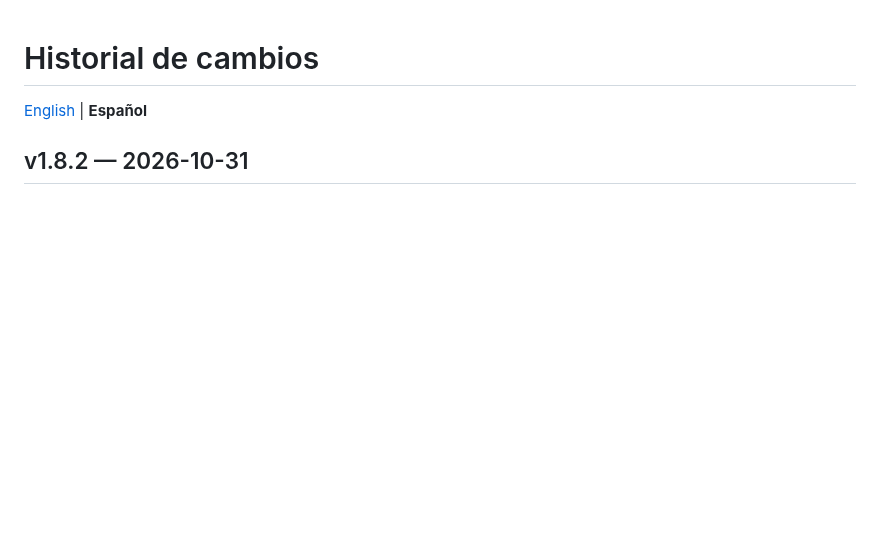
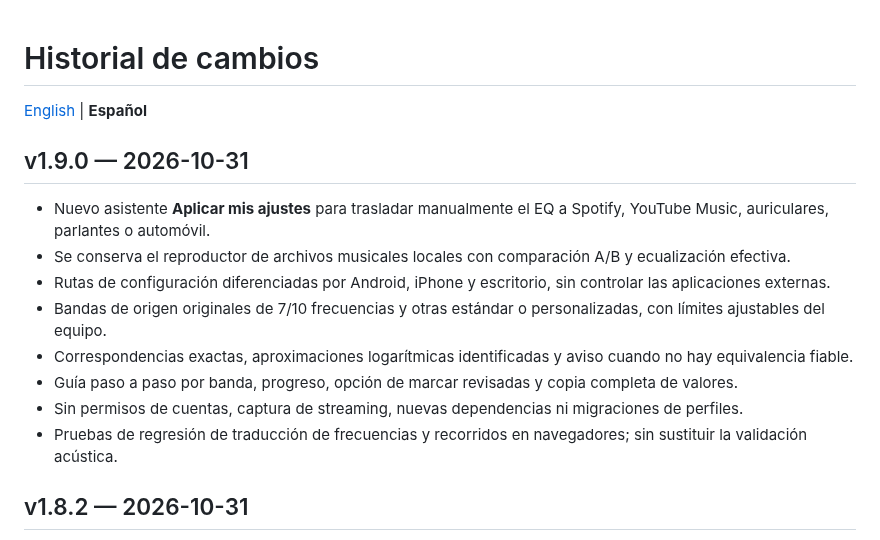
Before and after one commit to PoldKent/AudioCal-Hear, a Markdown page: CHANGELOG.es.md, the part around the change. Rendered like a GitHub page; blank space fills up the shorter version.

Commit message:
docs(v1.9): record guided EQ transfer and safety limits

```diff
--- a/CHANGELOG.es.md
+++ b/CHANGELOG.es.md
@@ -1,6 +1,17 @@
 # Historial de cambios
 
 [English](CHANGELOG.md) | **Español**
+
+## v1.9.0 — 2026-10-31
+
+- Nuevo asistente **Aplicar mis ajustes** para trasladar manualmente el EQ a Spotify, YouTube Music, auriculares, parlantes o automóvil.
+- Se conserva el reproductor de archivos musicales locales con comparación A/B y ecualización efectiva.
+- Rutas de configuración diferenciadas por Android, iPhone y escritorio, sin controlar las aplicaciones externas.
+- Bandas de origen originales de 7/10 frecuencias y otras estándar o personalizadas, con límites ajustables del equipo.
+- Correspondencias exactas, aproximaciones logarítmicas identificadas y aviso cuando no hay equivalencia fiable.
+- Guía paso a paso por banda, progreso, opción de marcar revisadas y copia completa de valores.
+- Sin permisos de cuentas, captura de streaming, nuevas dependencias ni migraciones de perfiles.
+- Pruebas de regresión de traducción de frecuencias y recorridos en navegadores; sin sustituir la validación acústica.
 
 ## v1.8.2 — 2026-10-31
 
```
